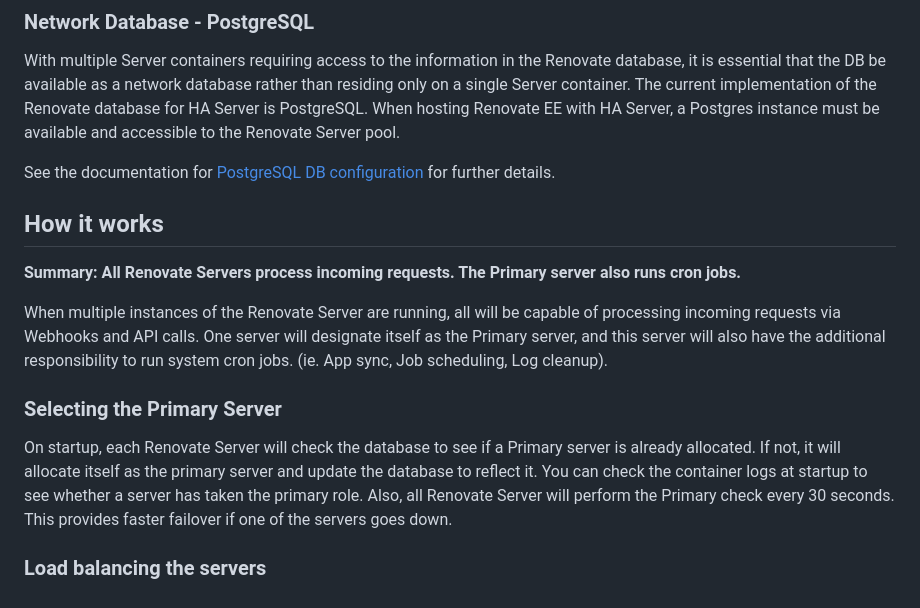
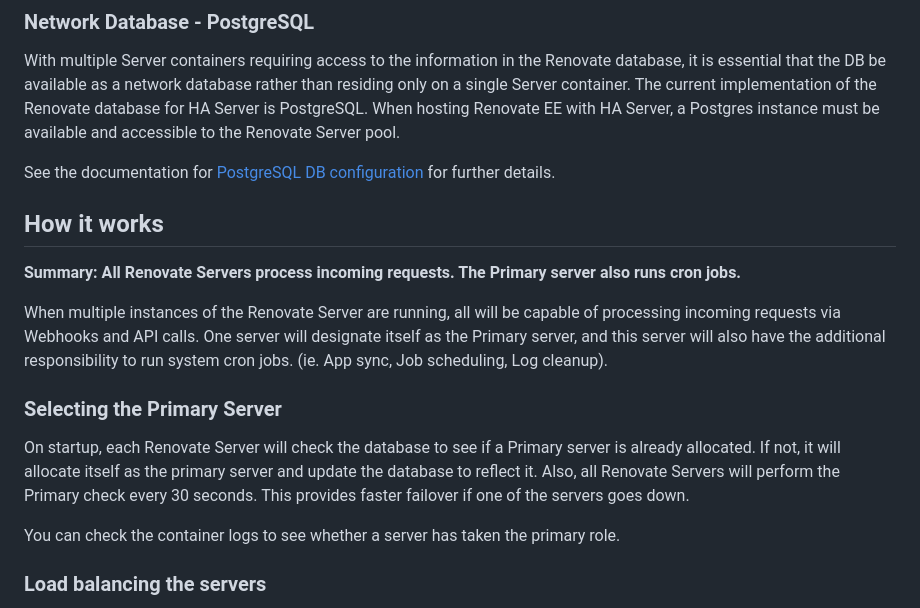
Before and after one commit to mend/renovate-ce-ee, a Markdown page: docs/high-server-availability.md, the part around one of its changes. Rendered like a GitHub page.

```diff
--- a/docs/high-server-availability.md
+++ b/docs/high-server-availability.md
@@ -23,8 +23,10 @@ One server will designate itself as the Primary server, and this server will als
 
 ### Selecting the Primary Server
 
-On startup, each Renovate Server will check the database to see if a Primary server is already allocated. If not, it will allocate itself as the primary server and update the database to reflect it. You can check the container logs at startup to see whether a server has taken the primary role.
-Also, all Renovate Server will perform the Primary check every 30 seconds. This provides faster failover if one of the servers goes down.
+On startup, each Renovate Server will check the database to see if a Primary server is already allocated. If not, it will allocate itself as the primary server and update the database to reflect it.
+Also, all Renovate Servers will perform the Primary check every 30 seconds. This provides faster failover if one of the servers goes down.
+
+You can check the container logs to see whether a server has taken the primary role.
 
 ### Load balancing the servers
 
```
Also changed, not shown: other parts of docs/high-server-availability.md (+2 -2 lines).
